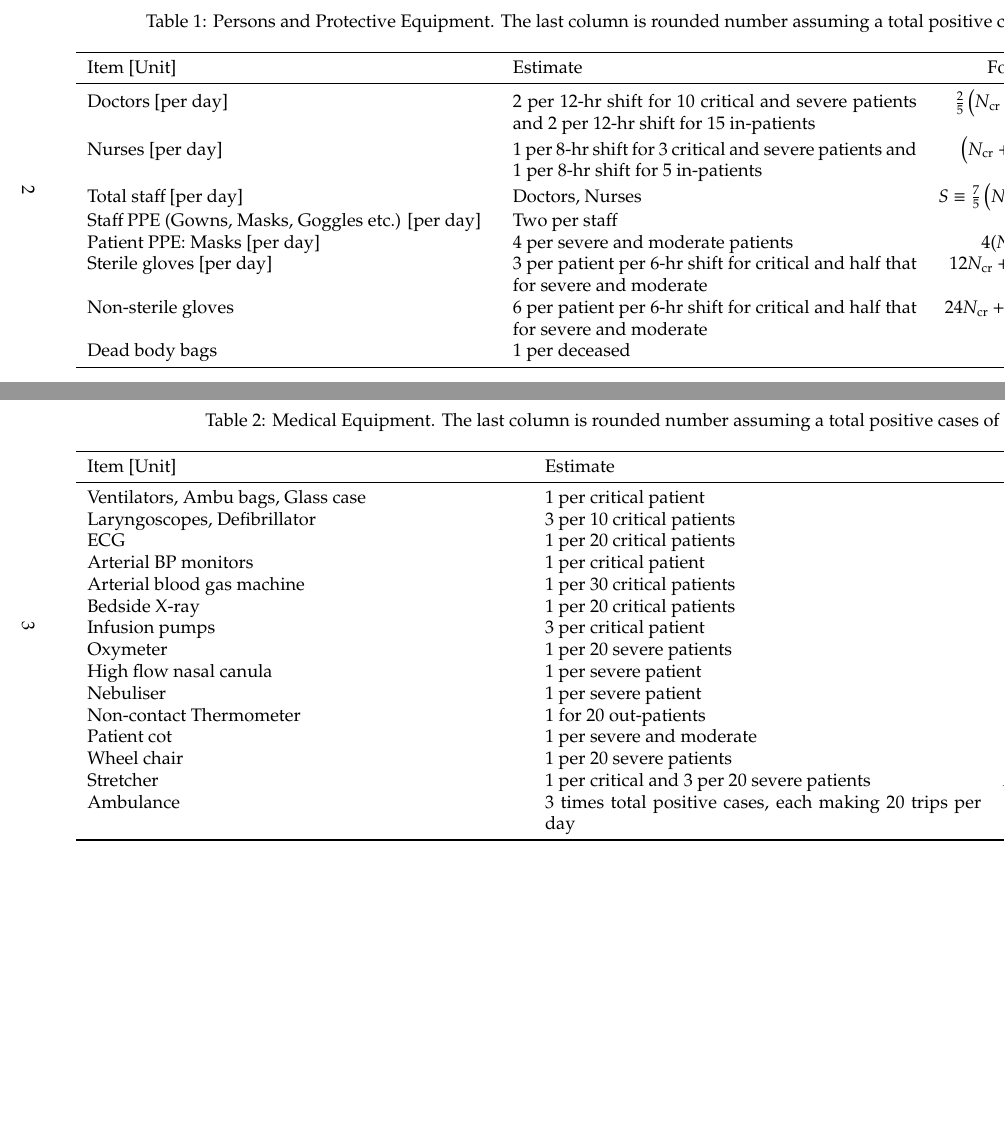
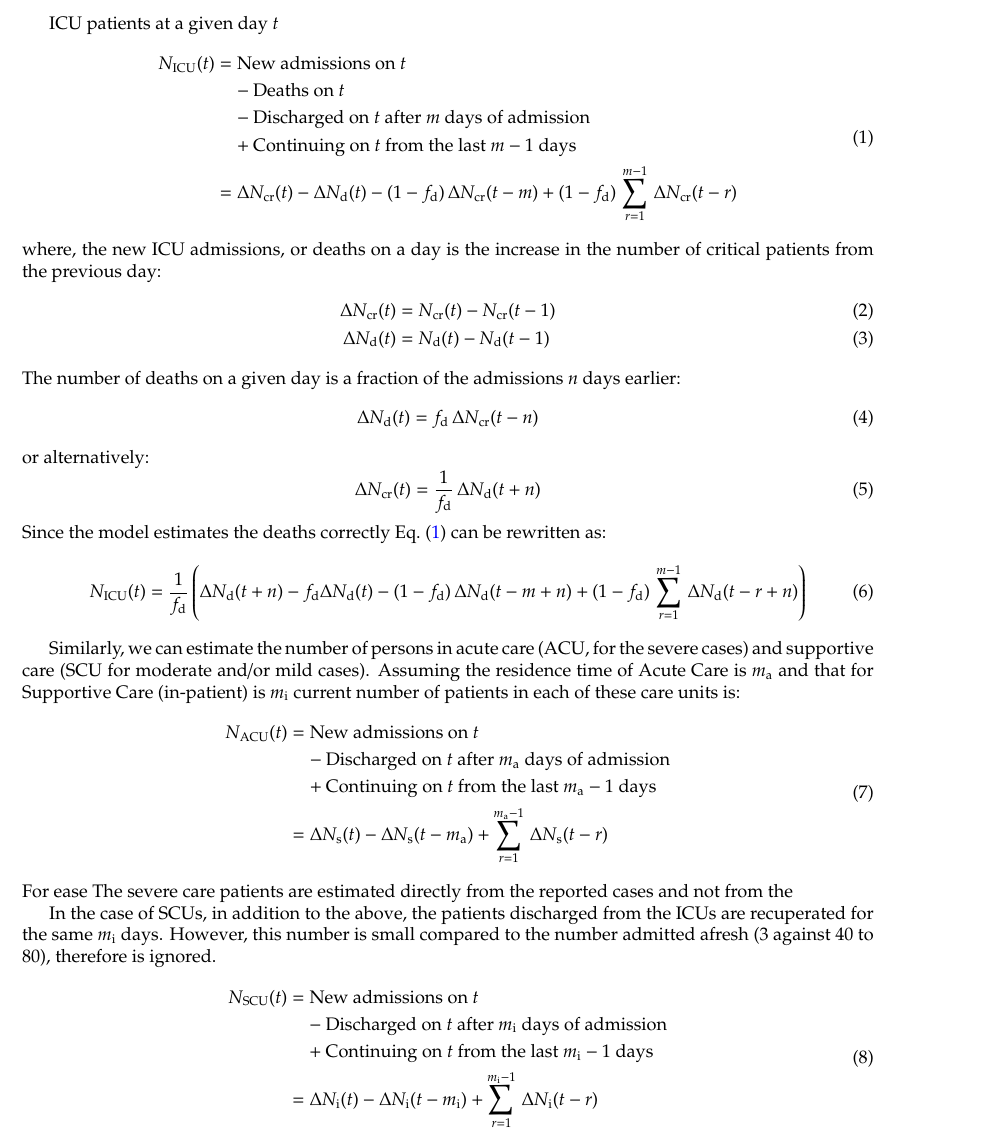
Before and after one commit to IITBombayWeb/covid19proj, a LaTeX paper (src/doc/aboutinv.tex): two parts of pages 2 and 3 of 6 before the commit and part of page 2 of 4 after it, the two joined at a grey line, cut at the place of the change, the shorter picture padded with empty space. Compiled offline with pdfLaTeX.

Commit message:
add prevelance formula to doc

```diff
--- a/src/doc/aboutinv.tex
+++ b/src/doc/aboutinv.tex
@@ -56,8 +56,14 @@
 \newcommand{\nin}{\ensuremath{N_{\mathrm{i}}}}
 \newcommand{\nq}{\ensuremath{N_{\mathrm{q}}}}
 
+\newcommand{\fd}{\ensuremath{f_{\mathrm{d}}}}
 
+\newcommand{\nicu}{\ensuremath{N_{\mathrm{ICU}}}}
+\newcommand{\nacu}{\ensuremath{N_{\mathrm{ACU}}}}
+\newcommand{\nscu}{\ensuremath{N_{\mathrm{SCU}}}}
 
+\newcommand{\ma}{\ensuremath{m_{\mathrm{a}}}}
+\newcommand{\mi}{\ensuremath{m_{\mathrm{i}}}}
 
 \begin{document}
 \title{COVID-19 Medical Inventory Prediction}
@@ -127,78 +131,85 @@ website, some of the numbers are rounded higher to the nearest 10 or
   \bottomrule
 \end{tabular}
 
+ICU patients at a given day $t$
+\begin{equation}
+  \label{eq:nicu0}
+  \begin{split}
+  \nicu(t)
+  &= \text{New admissions on $t$}\\
+  & \quad - \text{Deaths on $t$}\\
+  & \quad - \text{Discharged on $t$ after $m$ days of admission}\\
+  & \quad + \text{Continuing on $t$ from the last $m-1$ days} \\
+   &= \Delta \ncr (t)
+    - \Delta \nd(t)
+    - (1-\fd) \, \Delta \ncr(t-m)
+    + (1-\fd) \, \sum_{r=1}^{m-1} \, \Delta \ncr(t-r)
+  \end{split}
+\end{equation}
+where, the new ICU admissions, or deaths on a day is the increase in
+the number of critical patients from the previous day:
+\begin{align}
+  \Delta \ncr(t)  &= \ncr(t) - \ncr(t-1) \\
+  \Delta \nd(t)  &= \nd(t) - \nd(t-1)
+\end{align}
+The number of deaths on a given day is a fraction of the admissions
+$n$ days earlier:
+\begin{equation}
+  \Delta \nd(t) = \fd \, \Delta \ncr(t-n)
+\end{equation}
+or alternatively:
+\begin{equation}
+  \Delta \ncr(t) = \frac{1}{\fd} \, \Delta \nd(t+n)
+\end{equation}
+Since the model estimates the deaths correctly Eq.~\eqref{eq:nicu0} can be
+rewritten as:
+\begin{equation}
+  \label{eq:nicu}
+  \nicu(t)
+  = \frac{1}{\fd} \left( \Delta \nd (t+n)
+                       - \fd \Delta \nd(t)
+                       - (1-\fd) \, \Delta \nd(t-m+n)
+                       + (1-\fd) \, \sum_{r=1}^{m-1} \, \Delta \nd(t-r+n)
+                       \right)
+\end{equation}
 
-\begin{landscape}
-\begin{table}
-  \caption{Persons and Protective Equipment. The last column is
-    rounded number assuming a total positive cases of $N=100$.}
-  \begin{tabularx}{\linewidth}{XXcl}
-    \toprule
-    Item [Unit] & Estimate & Formula & $N=100$ \\
-    \midrule
-Doctors [per day] & 2 per 12-hr shift for 10 critical and severe
-patients and 2
-per 12-hr shift for 15 in-patients &
-$\frac{2}{5}\left(\ncr+\ns+\frac{\nin}{1.5}\right)$ & 19 \\
-Nurses [per day] & 1 per 8-hr shift for 3 critical and severe patients
-and 1 per 8-hr shift for 5 in-patients &
-$\left(\ncr+\ns+\frac{\nin}{1.5}\right)$ & 47\\
-% Janitors [per day] & 1 per 8-hr shift per 10 beds &
-% $3 \; \left(\ncr+\ns+\nin\right)/10$ \\
-Total staff [per day]& Doctors, Nurses &
-$S \equiv \frac{7}{5} \left(\ncr+\ns+\frac{\nin}{1.5}\right)$ & 66 \\
-Staff PPE (Gowns, Masks, Goggles etc.) [per day]&
-Two per staff & $2 \, S$  & 132\\
-Patient PPE: Masks [per day] & 4 per severe and moderate patients &
-$4 (\ns+\nin)$ & 220 \\
-Sterile gloves [per day]&
- 3 per patient per 6-hr shift for critical and half that for severe and
- moderate &
-$12\ncr + 6 (\ns+\nin)$ & 390 \\
-Non-sterile gloves &
- 6 per patient per 6-hr shift for critical and half that for severe and
- moderate &
-$24\ncr + 12 (\ns+\nin)$ & 780 \\
-Dead body bags & 1 per deceased & $\nd$ & 3 \\
-    \bottomrule
-  \end{tabularx}
-\end{table}
-\end{landscape}
+Similarly, we can estimate the number of persons in acute care (ACU,
+for the severe cases) and supportive care (SCU for moderate and/or
+mild cases).  Assuming the residence time of Acute Care is $\ma$ and
+that for Supportive Care (in-patient) is $\mi$ current number of patients in each
+of these care units is:
+\begin{align}
+  \label{eq:nacu0}
+  \begin{split}
+  \nacu(t)
+  &= \text{New admissions on $t$}\\
+  & \quad - \text{Discharged on $t$ after $\ma$ days of admission}\\
+  & \quad + \text{Continuing on $t$ from the last $\ma-1$ days} \\
+   &= \Delta \ns (t)
+    - \Delta \ns(t-\ma)
+    + \sum_{r=1}^{\ma-1} \, \Delta \ns(t-r)
+  \end{split}
+\end{align}
+For ease The severe care patients are estimated directly from the reported
+cases and not from the
 
 
-\begin{landscape}
-\begin{table}
-  \caption{Medical Equipment. The last column is
-    rounded number assuming a total positive cases of $N=100$.}
-  \begin{tabularx}{\linewidth}{XXcl}
-    \toprule
-    Item [Unit] & Estimate & Formula & $N=100$\\
-    \midrule
-    Ventilators, Ambu bags, Glass case & 1 per critical patient&
-    $\ncr$ & 5 \\
-    Laryngoscopes, Defibrillator & 3 per 10 critical patients &
-    $3 \ncr/10$ & 2 \\
-    ECG & 1 per 20 critical patients& $\ncr/20$ & 1\\
-    Arterial BP monitors & 1 per critical patient &
-    $\ncr$ & 5 \\
-    Arterial blood gas machine & 1 per 30 critical patients &
-    $\ncr/30$ & 1 \\
-    Bedside X-ray & 1 per 20 critical patients & $\ncr/20$ & 1\\
-    Infusion pumps & 3 per critical patient & $3 \ncr$ & 15 \\
-    Oxymeter &  1 per 20 severe patients & $\ns/20$ & 1\\
-    High flow nasal canula & 1 per severe patient & $\ns$ & 15\\
-    Nebuliser & 1 per severe patient & $\ns$ & 15\\
-    Non-contact Thermometer & 1 for 20 out-patients & $\nq$ & 2\\
-    Patient cot & 1 per severe and moderate & $\ns+\nin$ & 55 \\
-    Wheel chair & 1 per 20 severe patients & $\ns/20$ & 1\\
-    Stretcher & 1 per critical and 3 per 20 severe patients &
-    $\ncr + 3 \ns/20$ & 7\\
-    Ambulance &  3 times total positive cases, each making 20 trips
-    per day & $3 N / 20$ & 15\\
-\bottomrule
-\end{tabularx}
-\end{table}
-\end{landscape}
+In the case of SCUs, in addition to the above, the
+patients discharged from the ICUs are recuperated for the same $\mi$
+days. However, this number is small compared to the number admitted
+afresh (3 against 40 to 80), therefore is ignored.
+\begin{align}
+  \label{eq:nscu0}
+  \begin{split}
+  \nscu(t)
+  &= \text{New admissions on $t$}\\
+  & \quad - \text{Discharged on $t$ after $\mi$ days of admission}\\
+  & \quad + \text{Continuing on $t$ from the last $\mi-1$ days} \\
+   &= \Delta \nin (t)
+    - \Delta \nin(t-\mi)
+    + \sum_{r=1}^{\mi-1} \, \Delta \nin(t-r)
+  \end{split}
+\end{align}
 
 
 
@@ -223 +215,0 @@ Oxygen (medium) [cylinders per day] & 4 cylinders per critical patient
-Central and Peripheral lines [per day] & 1 per critical patient for 3
@@ -227 +215,0 @@ $2.5 \ncr$ & 13 \\
-Suction catheter [per day] & 1 per critical patient & $\ncr$ & 5 \\
```
Also changed, not shown: src/doc/aboutinv.pdf, src/doc/aboutinv.tex (36 more changed lines), 3 other files.
